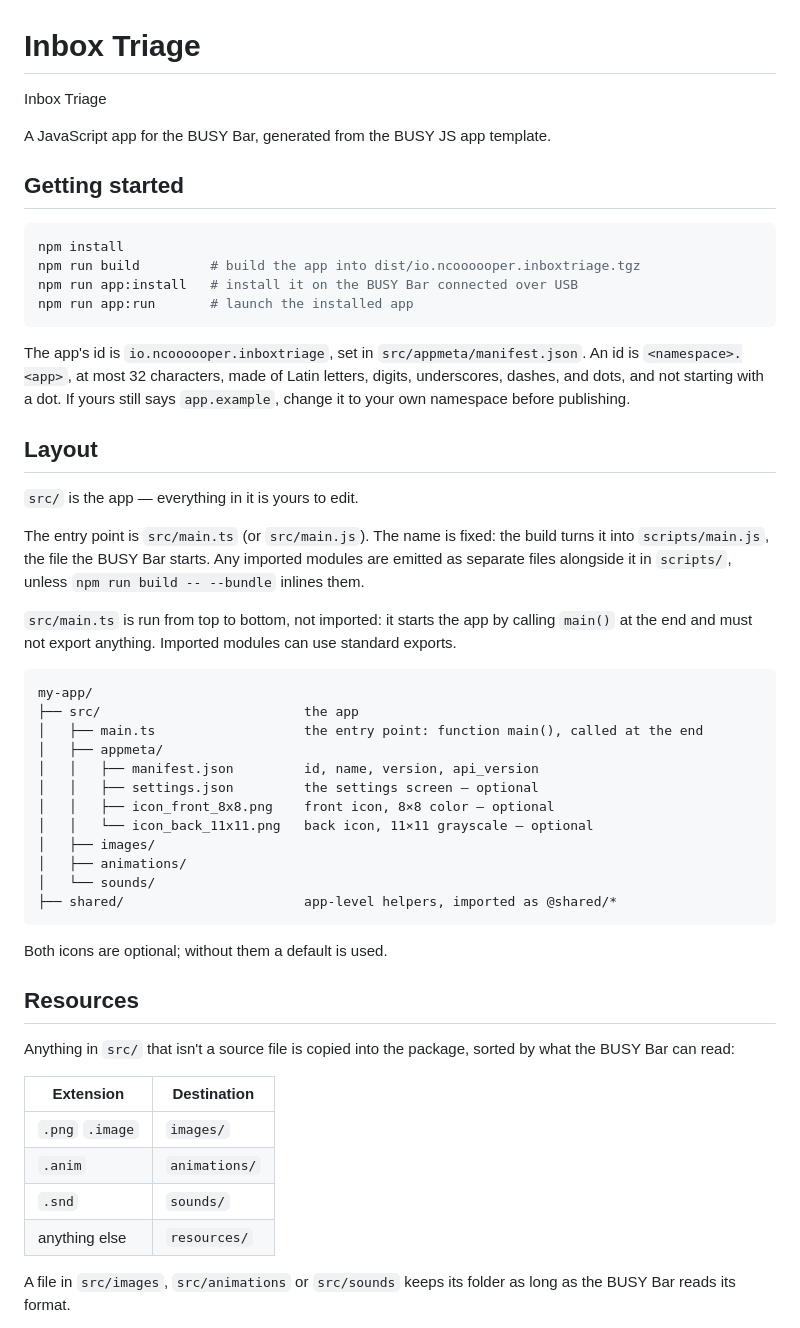
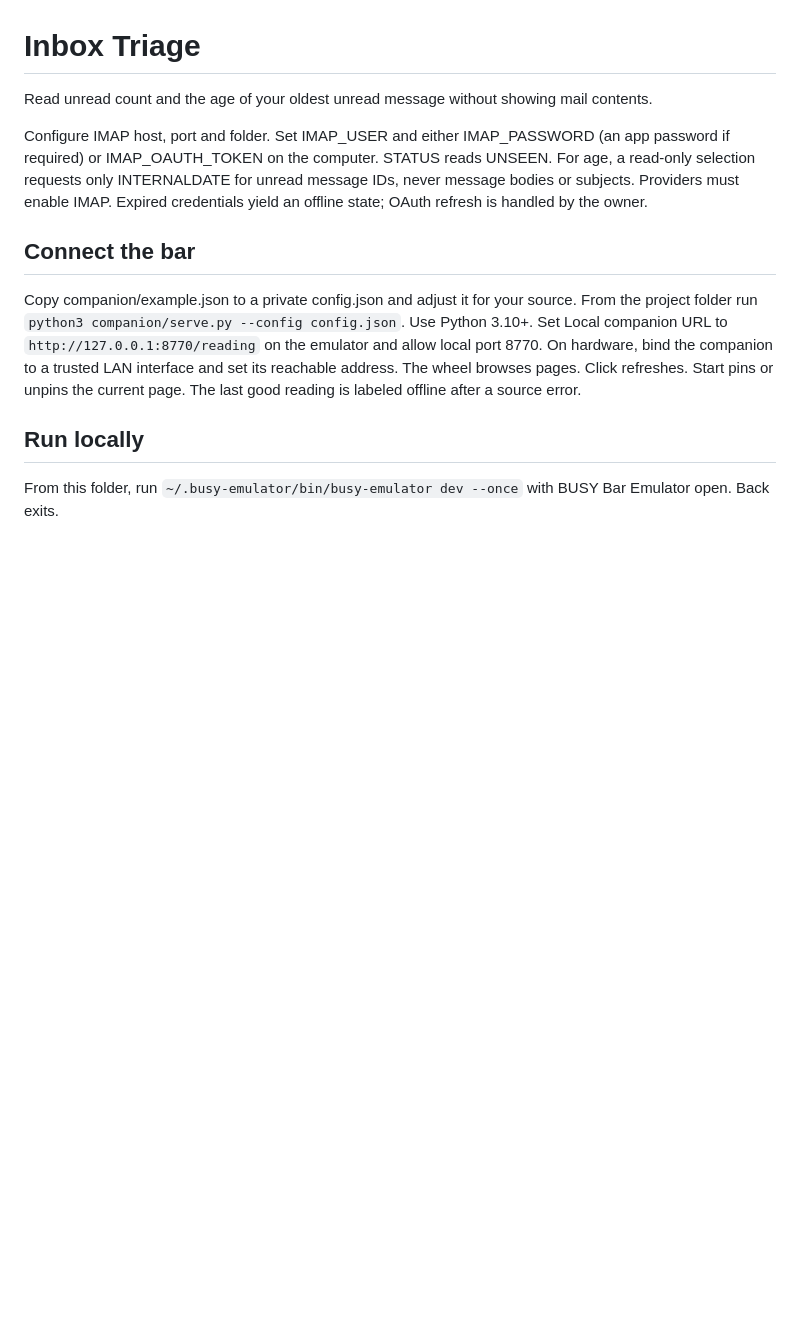
Before and after one commit to ncoooooper/busybar-inbox-triage, a Markdown page: README.md, the part around one of its changes. Rendered like a GitHub page; blank space fills up the shorter version.

Commit message:
Ship tested instrument, local companion and firmware recordings

````diff
--- a/README.md
+++ b/README.md
@@ -1,55 +1,14 @@
 # Inbox Triage
 
-Inbox Triage
+Read unread count and the age of your oldest unread message without showing mail contents.
 
-A JavaScript app for the BUSY Bar, generated from the BUSY JS app template.
+Configure IMAP host, port and folder. Set IMAP_USER and either IMAP_PASSWORD (an app password if required) or IMAP_OAUTH_TOKEN on the computer. STATUS reads UNSEEN. For age, a read-only selection requests only INTERNALDATE for unread message IDs, never message bodies or subjects. Providers must enable IMAP. Expired credentials yield an offline state; OAuth refresh is handled by the owner.
 
-## Getting started
+## Connect the bar
 
-```sh
-npm install
-npm run build         # build the app into dist/io.ncoooooper.inboxtriage.tgz
-npm run app:install   # install it on the BUSY Bar connected over USB
-npm run app:run       # launch the installed app
-```
+Copy companion/example.json to a private config.json and adjust it for your source. From the project folder run `python3 companion/serve.py --config config.json`. Use Python 3.10+. Set Local companion URL to `http://127.0.0.1:8770/reading` on the emulator and allow local port 8770. On hardware, bind the companion to a trusted LAN interface and set its reachable address. The wheel browses pages. Click refreshes. Start pins or unpins the current page. The last good reading is labeled offline after a source error.
 
-The app's id is `io.ncoooooper.inboxtriage`, set in `src/appmeta/manifest.json`. An id is `<namespace>.<app>`, at most 32 characters, made of Latin letters, digits, underscores, dashes, and dots, and not starting with a dot. If yours still says `app.example`, change it to your own namespace before publishing.
+## Run locally
 
-## Layout
+From this folder, run `~/.busy-emulator/bin/busy-emulator dev --once` with BUSY Bar Emulator open. Back exits.
 
-`src/` is the app — everything in it is yours to edit.
-
-The entry point is `src/main.ts` (or `src/main.js`). The name is fixed: the build turns it into `scripts/main.js`, the file the BUSY Bar starts. Any imported modules are emitted as separate files alongside it in `scripts/`, unless `npm run build -- --bundle` inlines them.
-
-`src/main.ts` is run from top to bottom, not imported: it starts the app by calling `main()` at the end and must not export anything. Imported modules can use standard exports.
-
-```
-my-app/
-├── src/                          the app
-│   ├── main.ts                   the entry point: function main(), called at the end
-│   ├── appmeta/
-│   │   ├── manifest.json         id, name, version, api_version
-│   │   ├── settings.json         the settings screen — optional
-│   │   ├── icon_front_8x8.png    front icon, 8×8 color — optional
-│   │   └── icon_back_11x11.png   back icon, 11×11 grayscale — optional
-│   ├── images/
-│   ├── animations/
-│   └── sounds/
-├── shared/                       app-level helpers, imported as @shared/*
-```
-
-Both icons are optional; without them a default is used.
-
-## Resources
-
-Anything in `src/` that isn't a source file is copied into the package, sorted by what the BUSY Bar can read:
-
-| Extension | Destination |
-| --- | --- |
-| `.png` `.image` | `images/` |
-| `.anim` | `animations/` |
-| `.snd` | `sounds/` |
-| anything else | `resources/` |
-
-A file in `src/images`, `src/animations` or `src/sounds` keeps its folder as long as the BUSY Bar reads its format.
-
````
Also changed, not shown: other parts of README.md (+1 -85 lines), EMULATOR-QA.md (added, +7 -0 lines), screenshots/back-1.png (added), screenshots/back-1@3x.png (added), screenshots/front-1.png (added), screenshots/front-1@8x.png (added), 14 other files.
